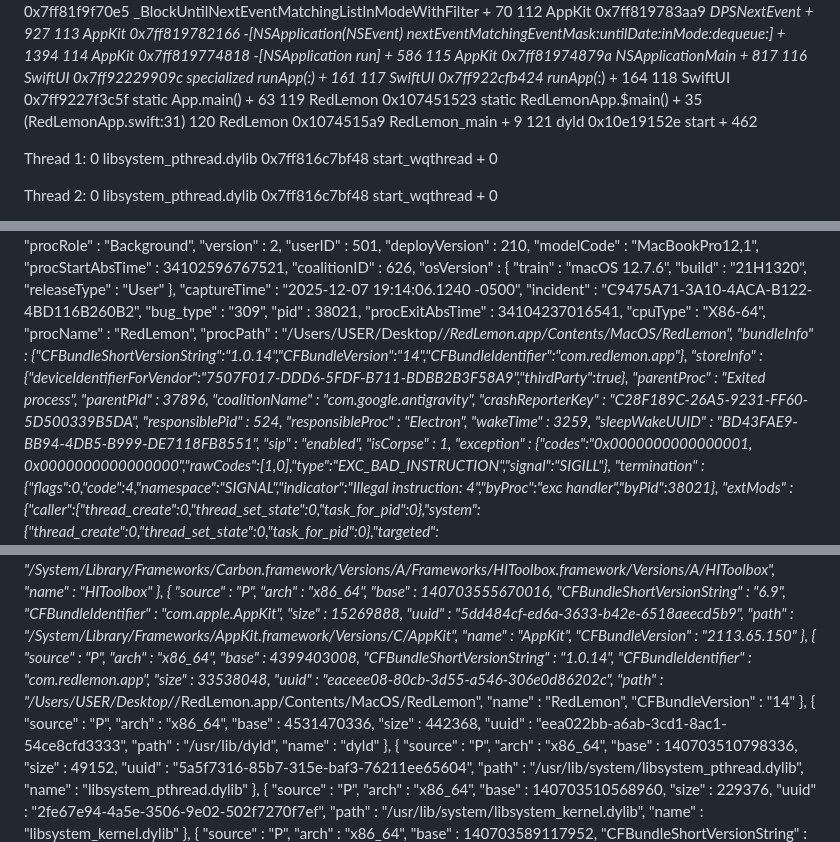
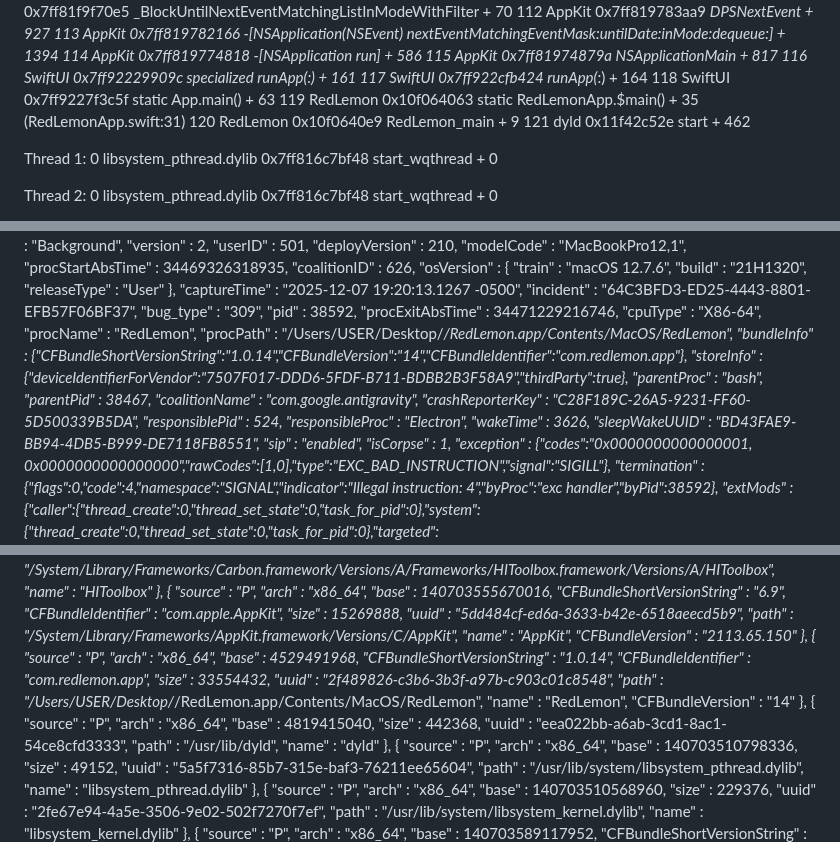
Before and after one commit to redlemon1272/RedLemon, a Markdown page: crashreport.md, 3 parts joined by grey strips. Rendered like a GitHub page.

Commit message:
Update crashreport.md with new crash data

```diff
--- a/crashreport.md
+++ b/crashreport.md
@@ -152,9 +152,9 @@ Thread 0 Crashed::  Dispatch queue: com.apple.main-thread
 116 SwiftUI                       	    0x7ff92229909c specialized runApp(_:) + 161
 117 SwiftUI                       	    0x7ff922cfb424 runApp<A>(_:) + 164
 118 SwiftUI                       	    0x7ff9227f3c5f static App.main() + 63
-119 RedLemon                      	       0x107451523 static RedLemonApp.$main() + 35 (RedLemonApp.swift:31)
-120 RedLemon                      	       0x1074515a9 RedLemon_main + 9
-121 dyld                          	       0x10e19152e start + 462
+119 RedLemon                      	       0x10f064063 static RedLemonApp.$main() + 35 (RedLemonApp.swift:31)
+120 RedLemon                      	       0x10f0640e9 RedLemon_main + 9
+121 dyld                          	       0x11f42c52e start + 462
 
 Thread 1:
 0   libsystem_pthread.dylib       	    0x7ff816c7bf48 start_wqthread + 0
@@ -467,34 +464,34 @@ Full Report
   "userID" : 501,
   "deployVersion" : 210,
   "modelCode" : "MacBookPro12,1",
-  "procStartAbsTime" : 34102596767521,
+  "procStartAbsTime" : 34469326318935,
   "coalitionID" : 626,
   "osVersion" : {
     "train" : "macOS 12.7.6",
     "build" : "21H1320",
     "releaseType" : "User"
   },
-  "captureTime" : "2025-12-07 19:14:06.1240 -0500",
-  "incident" : "C9475A71-3A10-4ACA-B122-4BD116B260B2",
+  "captureTime" : "2025-12-07 19:20:13.1267 -0500",
+  "incident" : "64C3BFD3-ED25-4443-8801-EFB57F06BF37",
   "bug_type" : "309",
-  "pid" : 38021,
-  "procExitAbsTime" : 34104237016541,
+  "pid" : 38592,
+  "procExitAbsTime" : 34471229216746,
   "cpuType" : "X86-64",
   "procName" : "RedLemon",
   "procPath" : "\/Users\/USER\/Desktop\/*\/RedLemon.app\/Contents\/MacOS\/RedLemon",
   "bundleInfo" : {"CFBundleShortVersionString":"1.0.14","CFBundleVersion":"14","CFBundleIdentifier":"com.redlemon.app"},
   "storeInfo" : {"deviceIdentifierForVendor":"7507F017-DDD6-5FDF-B711-BDBB2B3F58A9","thirdParty":true},
-  "parentProc" : "Exited process",
-  "parentPid" : 37896,
+  "parentProc" : "bash",
+  "parentPid" : 38467,
   "coalitionName" : "com.google.antigravity",
   "crashReporterKey" : "C28F189C-26A5-9231-FF60-5D500339B5DA",
   "responsiblePid" : 524,
   "responsibleProc" : "Electron",
-  "wakeTime" : 3259,
+  "wakeTime" : 3626,
   "sleepWakeUUID" : "BD43FAE9-BB94-4DB5-B999-DE7118FB8551",
   "sip" : "enabled",
   "isCorpse" : 1,
   "exception" : {"codes":"0x0000000000000001, 0x0000000000000000","rawCodes":[1,0],"type":"EXC_BAD_INSTRUCTION","signal":"SIGILL"},
-  "termination" : {"flags":0,"code":4,"namespace":"SIGNAL","indicator":"Illegal instruction: 4","byProc":"exc handler","byPid":38021},
+  "termination" : {"flags":0,"code":4,"namespace":"SIGNAL","indicator":"Illegal instruction: 4","byProc":"exc handler","byPid":38592},
   "extMods" : {"caller":{"thread_create":0,"thread_set_state":0,"task_for_pid":0},"system":{"thread_create":0,"thread_set_state":0,"task_for_pid":0},"targeted":{"thread_create":0,"thread_set_state":0,"task_for_pid":0},"warnings":0},
   "faultingThread" : 0,
@@ -571,11 +568,11 @@ Full Report
   {
     "source" : "P",
     "arch" : "x86_64",
-    "base" : 4399403008,
+    "base" : 4529491968,
     "CFBundleShortVersionString" : "1.0.14",
     "CFBundleIdentifier" : "com.redlemon.app",
-    "size" : 33538048,
-    "uuid" : "eaceee08-80cb-3d55-a546-306e0d86202c",
+    "size" : 33554432,
+    "uuid" : "2f489826-c3b6-3b3f-a97b-c903c01c8548",
     "path" : "\/Users\/USER\/Desktop\/*\/RedLemon.app\/Contents\/MacOS\/RedLemon",
     "name" : "RedLemon",
     "CFBundleVersion" : "14"
@@ -583,7 +580,7 @@ Full Report
   {
     "source" : "P",
     "arch" : "x86_64",
-    "base" : 4531470336,
+    "base" : 4819415040,
     "size" : 442368,
     "uuid" : "eea022bb-a6ab-3cd1-8ac1-54ce8cfd3333",
     "path" : "\/usr\/lib\/dyld",
```
Also changed, not shown: other parts of crashreport.md (+139 -142 lines).
